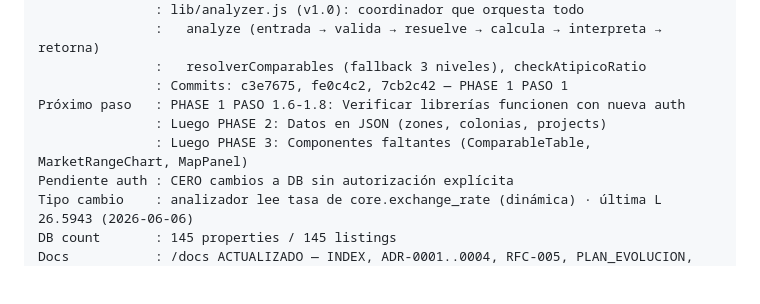
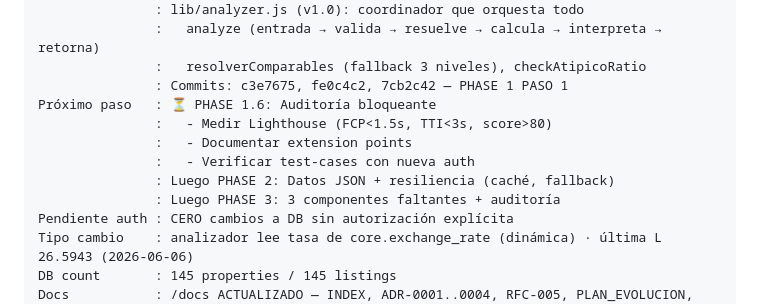
Before and after one commit to angelojr182/Valorius, a Markdown page: CLAUDE.md, the part around the change. Drawn GitHub-style; blank space fills up the shorter version.

Commit message:
DOCS: Actualizar SESIÓN ACTIVA — próximos pasos PHASE 1.6
Próximo paso es auditoría bloqueante:
- Medir Lighthouse (performance)
- Documentar extension points (extensibilidad)
- Verificar test-cases con auth nueva (regresión)

Co-Authored-By: Claude Haiku 4.5 <noreply@anthropic.com>

```diff
--- a/CLAUDE.md
+++ b/CLAUDE.md
@@ -45,9 +45,12 @@
                :   analyze (entrada → valida → resuelve → calcula → interpreta → retorna)
                :   resolverComparables (fallback 3 niveles), checkAtipicoRatio
                : Commits: c3e7675, fe0c4c2, 7cb2c42 — PHASE 1 PASO 1
-Próximo paso   : PHASE 1 PASO 1.6-1.8: Verificar librerías funcionen con nueva auth
-               : Luego PHASE 2: Datos en JSON (zones, colonias, projects)
-               : Luego PHASE 3: Componentes faltantes (ComparableTable, MarketRangeChart, MapPanel)
+Próximo paso   : ⏳ PHASE 1.6: Auditoría bloqueante
+               :   - Medir Lighthouse (FCP<1.5s, TTI<3s, score>80)
+               :   - Documentar extension points
+               :   - Verificar test-cases con nueva auth
+               : Luego PHASE 2: Datos JSON + resiliencia (caché, fallback)
+               : Luego PHASE 3: 3 componentes faltantes + auditoría
 Pendiente auth : CERO cambios a DB sin autorización explícita
 Tipo cambio    : analizador lee tasa de core.exchange_rate (dinámica) · última L 26.5943 (2026-06-06)
 DB count       : 145 properties / 145 listings
```
